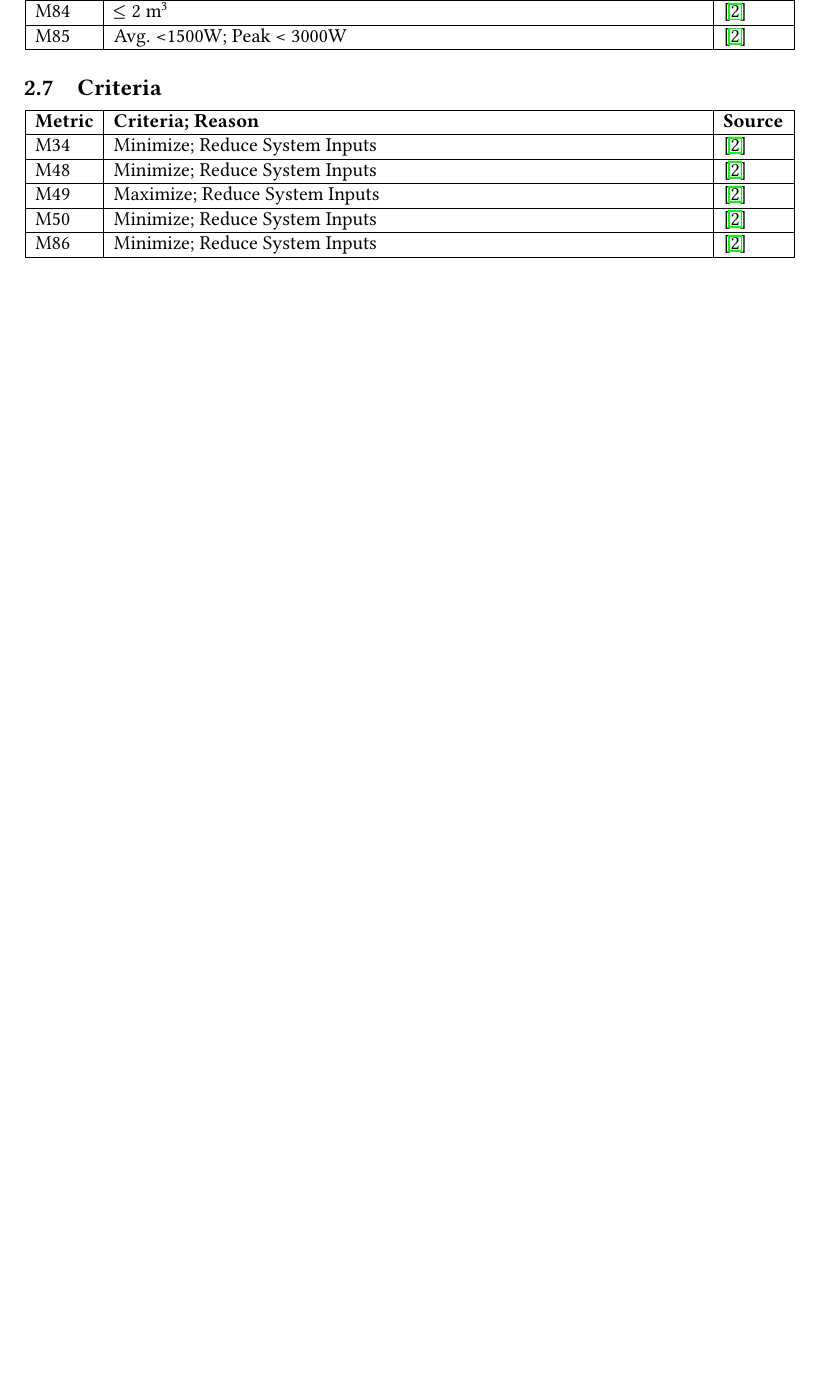
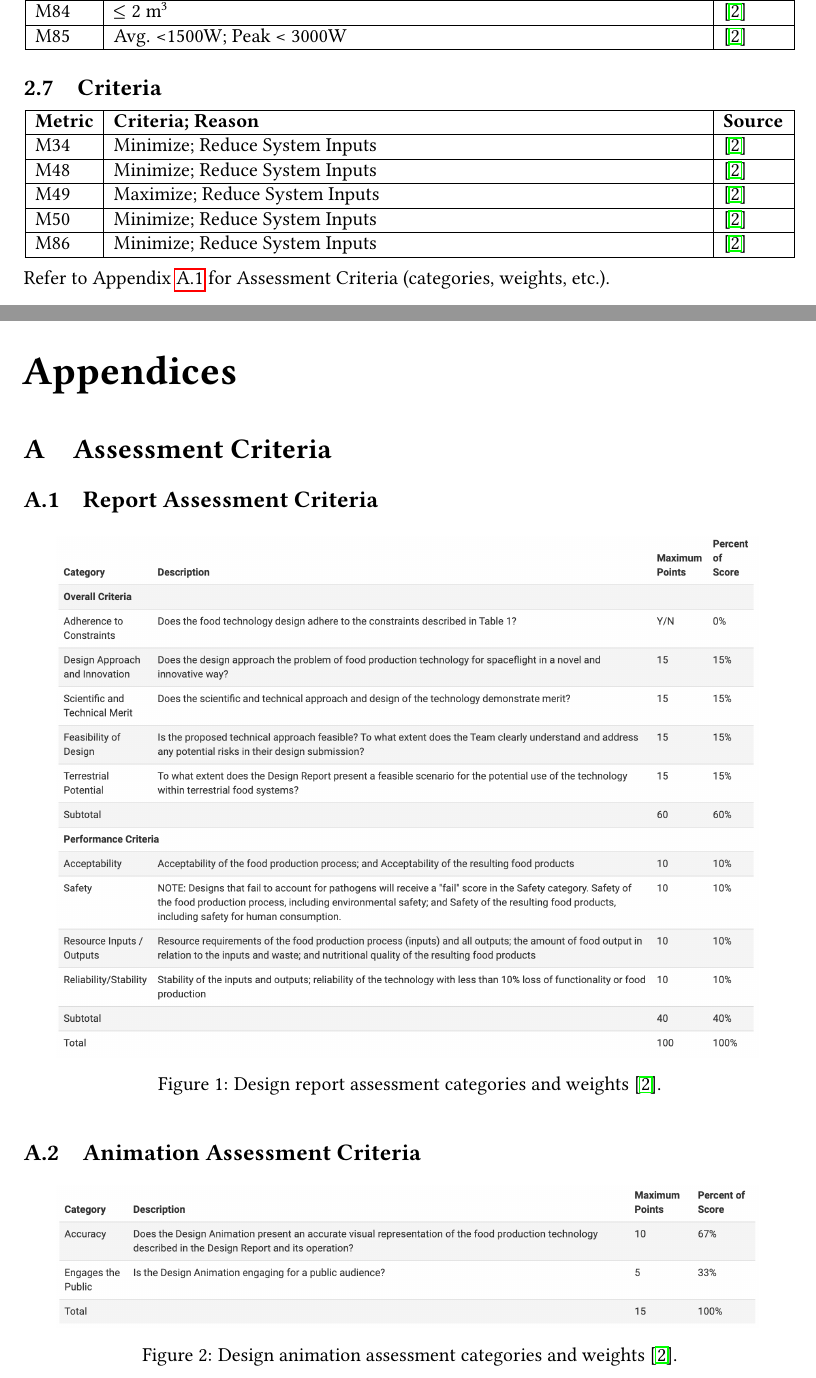
Before and after one commit to PeaPodTechnologies/PeaPod, a LaTeX document (docs/design/designbrief/DesignBrief.tex): part of page 11 of 12 before the commit and two parts of pages 11 and 12 of 14 after it, the two joined at a grey line, cut so that both start at the same text, the shorter picture padded with empty space. Compiled offline with pdfLaTeX.

Commit message:
Assessment Criteria

```diff
--- a/docs/design/designbrief/DesignBrief.tex
+++ b/docs/design/designbrief/DesignBrief.tex
@@ -8,6 +8,7 @@
 \usepackage{multicol}
 \usepackage{array,etoolbox}
 \usepackage{fancyhdr}
+\usepackage[toc,page]{appendix}
 \geometry{
 letterpaper,
 left=1in,
@@ -567,3 +568,30 @@ Extracted from scoping:
     \end{tabular}
 \end{center}
 
+Refer to Appendix \ref{sec:reportassessment} for Assessment Criteria (categories, weights, etc.).
+
+\newpage
+
+\begin{appendices}
+\section{Assessment Criteria}
+\subsection{Report Assessment Criteria}
+\label{sec:reportassessment}
+
+\begin{figure}[h]
+    \centering
+    \includegraphics[width=15cm]{images/reportassessment.png}
+    \hfill
+    \caption{Design report assessment categories and weights \cite{applicantguide}.}
+\end{figure}
+
+\subsection{Animation Assessment Criteria}
+\label{sec:animassessment}
+
+\begin{figure}[h]
+    \centering
+    \includegraphics[width=15cm]{images/animassessment.png}
+    \hfill
+    \caption{Design animation assessment categories and weights \cite{applicantguide}.}
+\end{figure}
+
+\newpage
```
Also changed, not shown: docs/design/designbrief/DesignBrief.pdf, docs/design/designbrief/images/animassessment.png (added), docs/design/designbrief/images/reportassessment.png (added), docs/design/designbrief/DesignBrief.tex (28 more changed lines).
